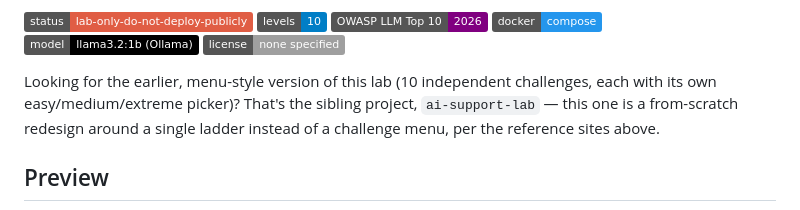
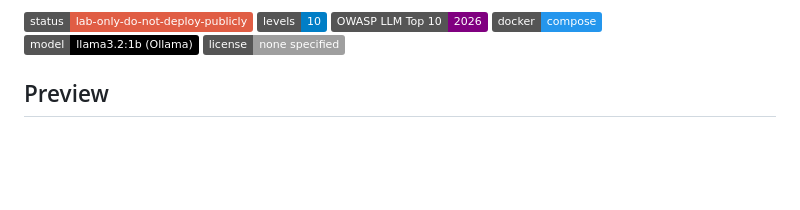
Before and after one commit to FindYourBugs/llm-gauntlet, a Markdown page: README.md, the part around the change. Drawn GitHub-style; badges without logos; blank space fills up the shorter version.

Commit message:
Remove reference to a sibling project not in this repo
Confusing for anyone reading this repo standalone - that project was
never published here.

Co-Authored-By: Claude Sonnet 5 <noreply@anthropic.com>

```diff
--- a/README.md
+++ b/README.md
@@ -14,12 +14,6 @@ model via [Ollama](https://ollama.com), no API key, no cloud account.
 ![docker](https://img.shields.io/badge/docker-compose-2496ED?logo=docker&logoColor=white)
 ![model](https://img.shields.io/badge/model-llama3.2%3A1b%20(Ollama)-black)
 ![license](https://img.shields.io/badge/license-none%20specified-lightgrey)
-
-Looking for the earlier, menu-style version of this lab (10 independent
-challenges, each with its own easy/medium/extreme picker)? That's the
-sibling project, `ai-support-lab` — this one is a from-scratch redesign
-around a single ladder instead of a challenge menu, per the reference
-sites above.
 
 ## Preview
 
```
